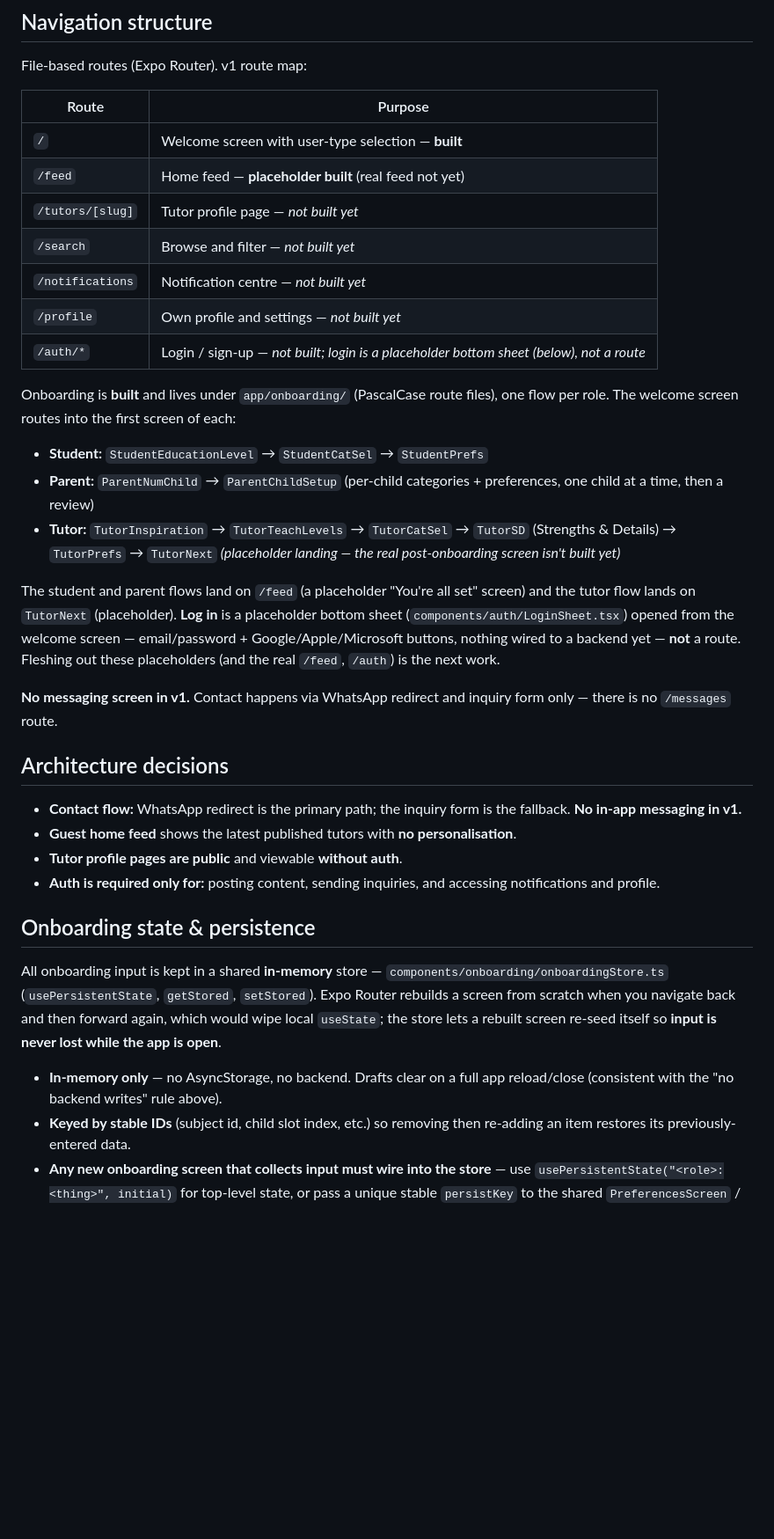
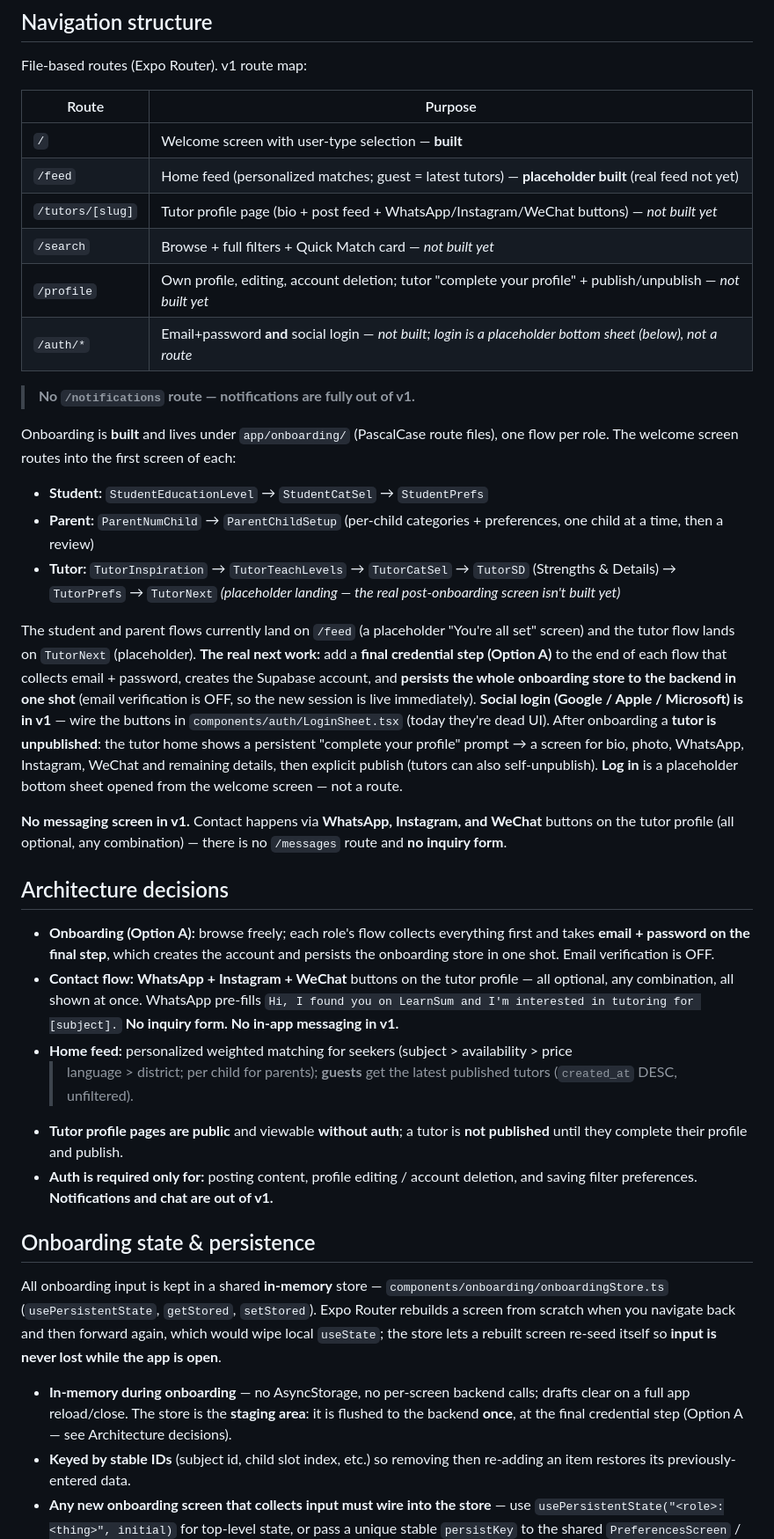
Before and after one commit to alveeno/learnsum-mvp-expo-app, a Markdown page: CLAUDE.md, the part around one of its changes. Shown at 88% size. GitHub-like rendering; blank space fills up the shorter version.

```diff
--- a/CLAUDE.md
+++ b/CLAUDE.md
@@ -65,12 +65,13 @@ File-based routes (Expo Router). v1 route map:
 | Route            | Purpose |
 | ---------------- | ------- |
 | `/`              | Welcome screen with user-type selection — **built** |
-| `/feed`          | Home feed — **placeholder built** (real feed not yet) |
-| `/tutors/[slug]` | Tutor profile page — *not built yet* |
-| `/search`        | Browse and filter — *not built yet* |
-| `/notifications` | Notification centre — *not built yet* |
-| `/profile`       | Own profile and settings — *not built yet* |
-| `/auth/*`        | Login / sign-up — *not built; login is a placeholder bottom sheet (below), not a route* |
+| `/feed`          | Home feed (personalized matches; guest = latest tutors) — **placeholder built** (real feed not yet) |
+| `/tutors/[slug]` | Tutor profile page (bio + post feed + WhatsApp/Instagram/WeChat buttons) — *not built yet* |
+| `/search`        | Browse + full filters + Quick Match card — *not built yet* |
+| `/profile`       | Own profile, editing, account deletion; tutor "complete your profile" + publish/unpublish — *not built yet* |
+| `/auth/*`        | Email+password **and** social login — *not built; login is a placeholder bottom sheet (below), not a route* |
+
+> **No `/notifications` route — notifications are fully out of v1.**
 
 Onboarding is **built** and lives under `app/onboarding/` (PascalCase route files),
 one flow per role. The welcome screen routes into the first screen of each:
@@ -82,23 +83,37 @@ one flow per role. The welcome screen routes into the first screen of each:
   (Strengths & Details) → `TutorPrefs` → `TutorNext` *(placeholder landing — the
   real post-onboarding screen isn't built yet)*
 
-The student and parent flows land on `/feed` (a placeholder "You're all set" screen) and
-the tutor flow lands on `TutorNext` (placeholder). **Log in** is a placeholder bottom sheet
-(`components/auth/LoginSheet.tsx`) opened from the welcome screen — email/password +
-Google/Apple/Microsoft buttons, nothing wired to a backend yet — **not** a route. Fleshing
-out these placeholders (and the real `/feed`, `/auth`) is the next work.
+The student and parent flows currently land on `/feed` (a placeholder "You're all set"
+screen) and the tutor flow lands on `TutorNext` (placeholder). **The real next work:** add a
+**final credential step (Option A)** to the end of each flow that collects email + password,
+creates the Supabase account, and **persists the whole onboarding store to the backend in one
+shot** (email verification is OFF, so the new session is live immediately). **Social login
+(Google / Apple / Microsoft) is in v1** — wire the buttons in `components/auth/LoginSheet.tsx`
+(today they're dead UI). After onboarding a **tutor is unpublished**: the tutor home shows a
+persistent "complete your profile" prompt → a screen for bio, photo, WhatsApp, Instagram,
+WeChat and remaining details, then explicit publish (tutors can also self-unpublish). **Log
+in** is a placeholder bottom sheet opened from the welcome screen — not a route.
 
-**No messaging screen in v1.** Contact happens via WhatsApp redirect and inquiry form
-only — there is no `/messages` route.
+**No messaging screen in v1.** Contact happens via **WhatsApp, Instagram, and WeChat**
+buttons on the tutor profile (all optional, any combination) — there is no `/messages` route
+and **no inquiry form**.
 
 ## Architecture decisions
 
-- **Contact flow:** WhatsApp redirect is the primary path; the inquiry form is the
-  fallback. **No in-app messaging in v1.**
-- **Guest home feed** shows the latest published tutors with **no personalisation**.
-- **Tutor profile pages are public** and viewable **without auth**.
-- **Auth is required only for:** posting content, sending inquiries, and accessing
-  notifications and profile.
+- **Onboarding (Option A):** browse freely; each role's flow collects everything first and
+  takes **email + password on the final step**, which creates the account and persists the
+  onboarding store in one shot. Email verification is OFF.
+- **Contact flow:** **WhatsApp + Instagram + WeChat** buttons on the tutor profile — all
+  optional, any combination, all shown at once. WhatsApp pre-fills `Hi, I found you on
+  LearnSum and I'm interested in tutoring for [subject].` **No inquiry form. No in-app
+  messaging in v1.**
+- **Home feed:** personalized weighted matching for seekers (subject > availability > price
+  > language > district; per child for parents); **guests** get the latest published tutors
+  (`created_at` DESC, unfiltered).
+- **Tutor profile pages are public** and viewable **without auth**; a tutor is **not
+  published** until they complete their profile and publish.
+- **Auth is required only for:** posting content, profile editing / account deletion, and
+  saving filter preferences. **Notifications and chat are out of v1.**
 
 ## Onboarding state & persistence
 
@@ -108,8 +123,9 @@ All onboarding input is kept in a shared **in-memory** store —
 then forward again, which would wipe local `useState`; the store lets a rebuilt
 screen re-seed itself so **input is never lost while the app is open**.
 
-- **In-memory only** — no AsyncStorage, no backend. Drafts clear on a full app
-  reload/close (consistent with the "no backend writes" rule above).
+- **In-memory during onboarding** — no AsyncStorage, no per-screen backend calls; drafts
+  clear on a full app reload/close. The store is the **staging area**: it is flushed to the
+  backend **once**, at the final credential step (Option A — see Architecture decisions).
 - **Keyed by stable IDs** (subject id, child slot index, etc.) so removing then
   re-adding an item restores its previously-entered data.
 - **Any new onboarding screen that collects input must wire into the store** — use
```
Also changed, not shown: other parts of CLAUDE.md (+18 -8 lines).
